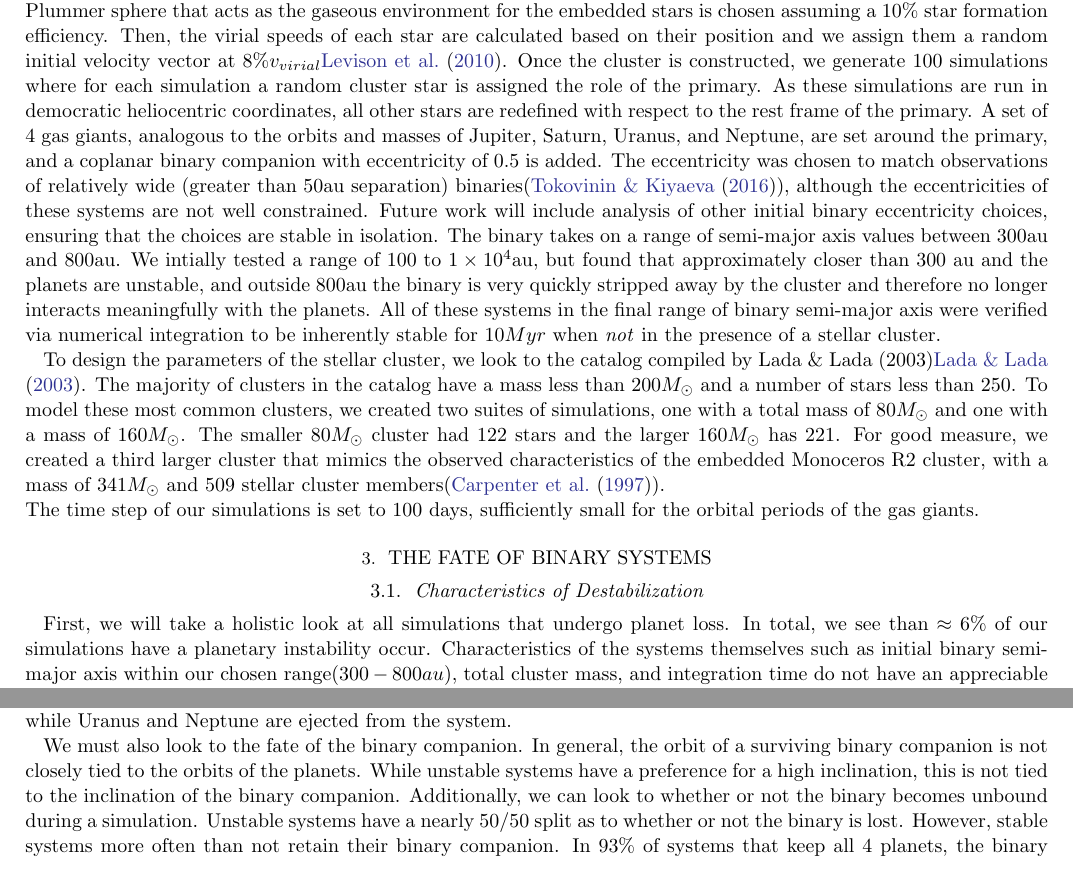
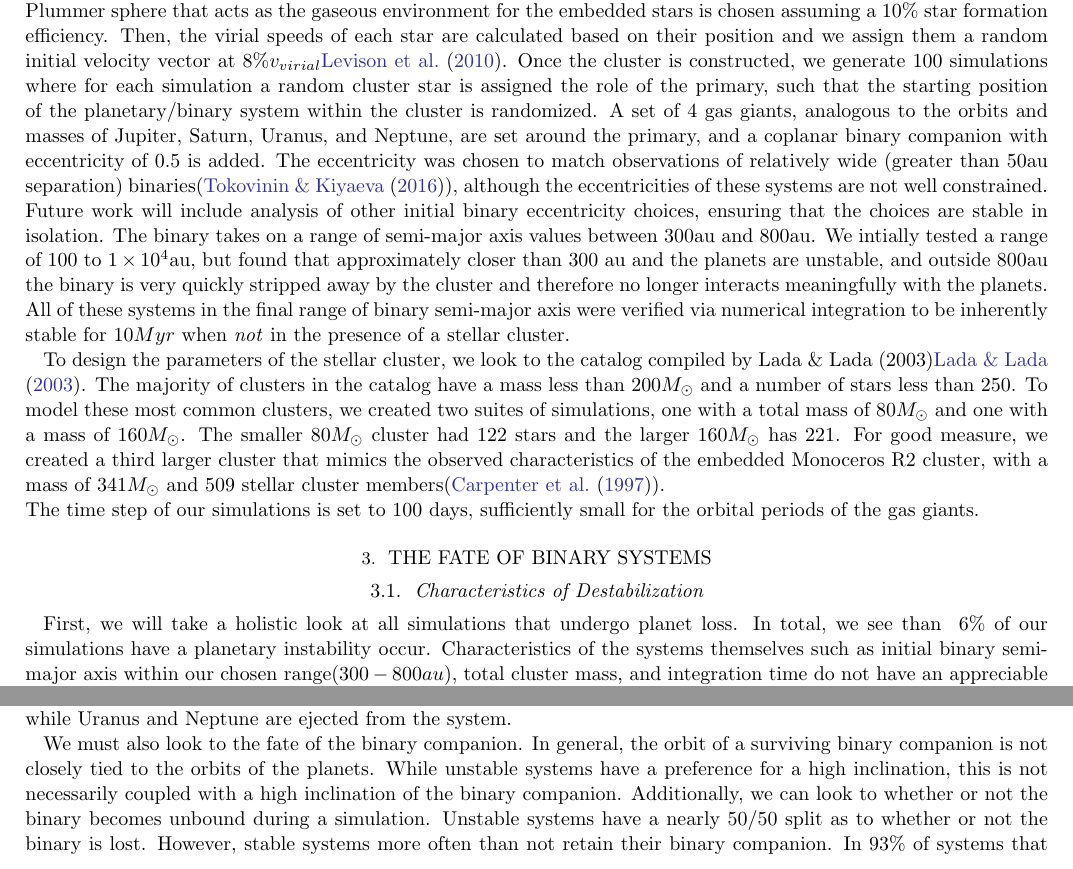
Before and after one commit to lizellithorpe/generalexam, a LaTeX paper (general.tex): two parts of pages 8 and 9 of 14, joined at a grey line, cut so that both start at the same text. Compiled offline with pdfLaTeX.

Commit message:
edits apr 19 5pm

```diff
--- a/general.tex
+++ b/general.tex
@@ -387,8 +387,10 @@ The positions of the stars are sampled via weights assigned from a Plummer distr
 condense out of mass in a spherical Plummer potential. The mass of the Plummer sphere that acts as the gaseous environment for the
 embedded stars is chosen assuming a $10\%$ star formation efficiency. Then, the virial speeds of each star are calculated based on their position
 and we assign them a random initial velocity vector at $8\% v_{virial}$\cite{lev10}. Once the cluster is constructed, we generate $100$ simulations
-where for each simulation a random cluster star is assigned the role of the primary. As these simulations are run in democratic heliocentric
-coordinates, all other stars are redefined with respect to the rest frame of the primary. A set of 4 gas giants, analogous to the orbits and
+where for each simulation a random cluster star is assigned the role of the primary, such that the starting position of the planetary/binary system
+within the cluster is randomized.
+%As these simulations are run in democratic heliocentric coordinates, all other stars are redefined with respect to the rest frame of the primary.
+A set of 4 gas giants, analogous to the orbits and
 masses of Jupiter, Saturn, Uranus, and Neptune, are set around the primary, and a coplanar binary companion with eccentricity of
 $0.5$ is added. The eccentricity was chosen to match observations of relatively wide (greater
 than 50au separation) binaries(\cite{tok16}), although the eccentricities of these systems are not well constrained. Future work will include
@@ -415,7 +417,7 @@ The time step of our simulations is set to $100$ days, sufficiently small for th
 \section{The Fate of Binary Systems}
 
 \subsection{Characteristics of Destabilization}
-First, we will take a holistic look at all simulations that undergo planet loss. In total, we see than $\approx 6\%$ of our simulations
+First, we will take a holistic look at all simulations that undergo planet loss. In total, we see than $~ 6\%$ of our simulations
 have a planetary instability occur. Characteristics of the systems themselves such
 as initial binary semi-major axis within our chosen range($300-800au$), total cluster mass, and integration time do not have an appreciable effect on the bulk number of
 planetary disruptions. This scarcity of planetary destabilization and lack of dependence
@@ -467,7 +469,7 @@ We must also look to the fate of the binary companion. In general, the orbit of
 closely tied to the orbits of the planets.
 %This is shown in Fig.\ref{fig:ang_correlation}.
 While unstable systems have a preference
-for a high inclination, this is not tied to the inclination of the binary companion. Additionally, we can look to whether or not the binary
+for a high inclination, this is not necessarily coupled with a high inclination of the binary companion. Additionally, we can look to whether or not the binary
 becomes unbound during a simulation. Unstable systems have a nearly $50/50$ split as to whether or not the binary is lost. However, stable systems
 more often than not retain their binary companion. In $93\%$ of systems that keep all 4 planets, the binary remains bound as well. Therefore,
 where systems can certainly become unstable with or without the binary staying bound, if a binary does become stripped by the cluster, it is more likely
```
Also changed, not shown: general.pdf, general.tex (14 more changed lines), 4 other files.
